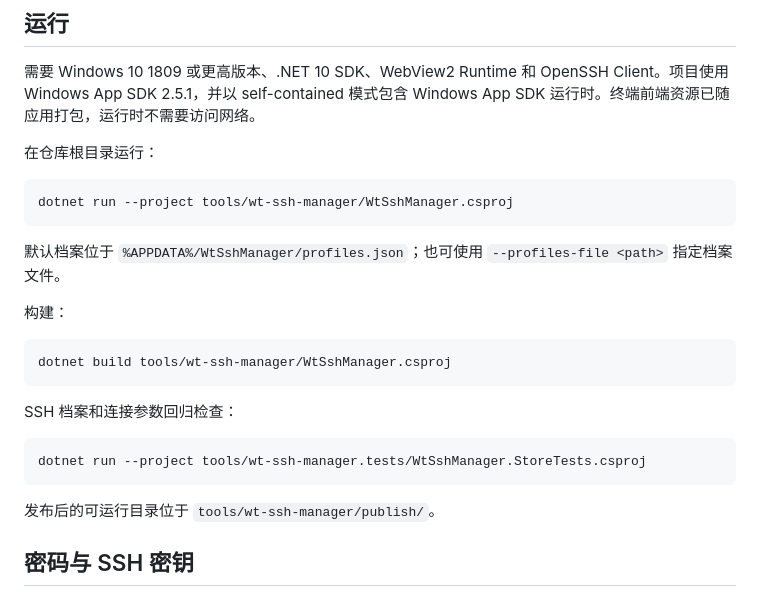
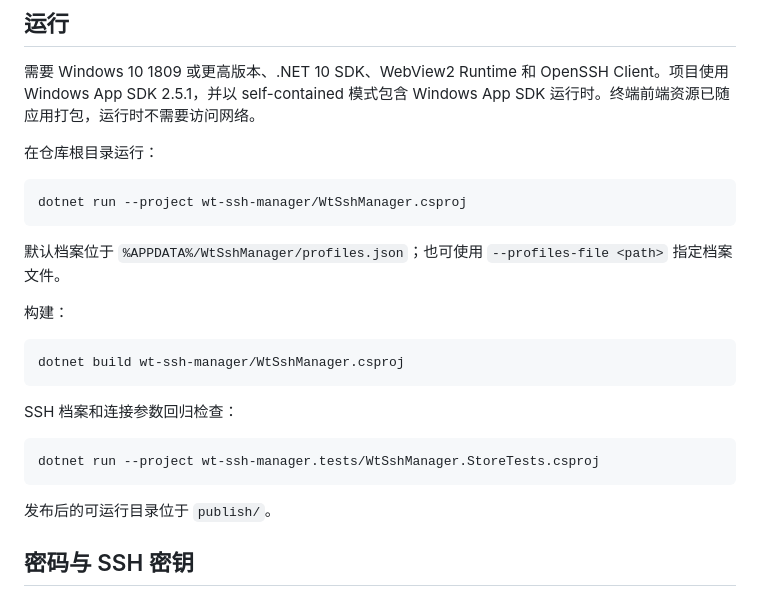
Before and after one commit to CodeWithiYouth/wt-ssh-manager, a Markdown page: wt-ssh-manager/README.md, the part around the change. Drawn GitHub-style.

Commit message:
Fix standalone repository build paths

```diff
--- a/wt-ssh-manager/README.md
+++ b/wt-ssh-manager/README.md
@@ -24,19 +24,19 @@
 
 在仓库根目录运行：
 
-    dotnet run --project tools/wt-ssh-manager/WtSshManager.csproj
+    dotnet run --project wt-ssh-manager/WtSshManager.csproj
 
 默认档案位于 `%APPDATA%/WtSshManager/profiles.json`；也可使用 `--profiles-file <path>` 指定档案文件。
 
 构建：
 
-    dotnet build tools/wt-ssh-manager/WtSshManager.csproj
+    dotnet build wt-ssh-manager/WtSshManager.csproj
 
 SSH 档案和连接参数回归检查：
 
-    dotnet run --project tools/wt-ssh-manager.tests/WtSshManager.StoreTests.csproj
+    dotnet run --project wt-ssh-manager.tests/WtSshManager.StoreTests.csproj
 
-发布后的可运行目录位于 `tools/wt-ssh-manager/publish/`。
+发布后的可运行目录位于 `publish/`。
 
 ## 密码与 SSH 密钥
 
```
